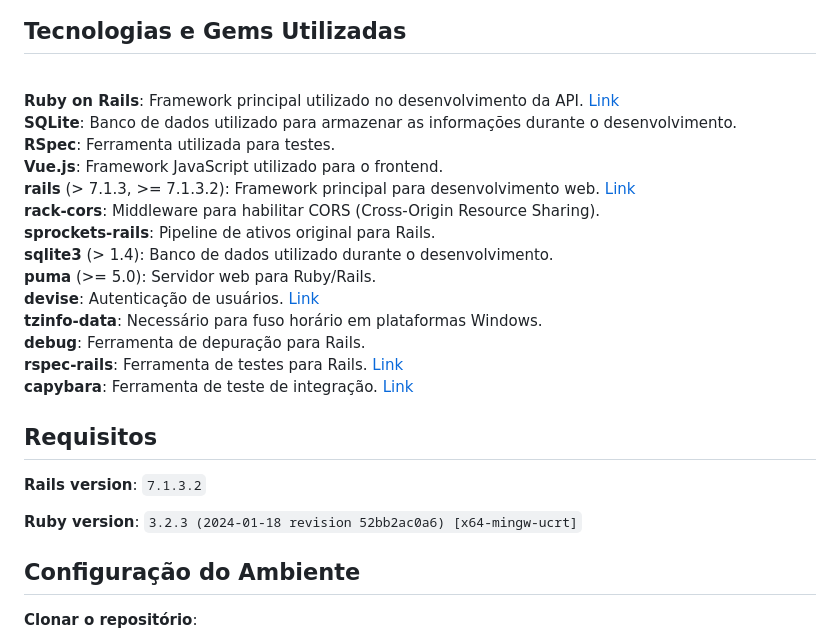
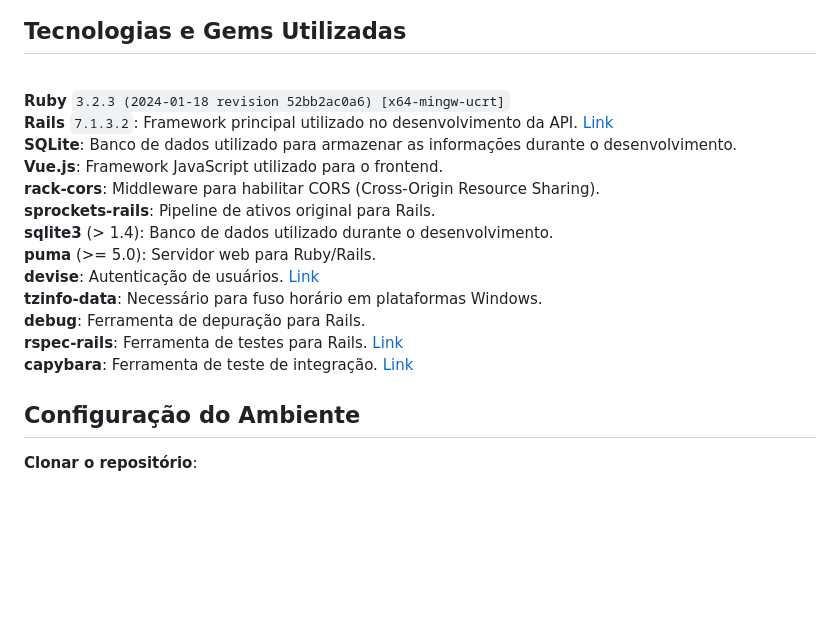
Before and after one commit to marina-barbosa/rails-cade-buffet, a Markdown page: README.md, the part around the change. Rendered like a GitHub page; blank space fills up the shorter version.

```diff
--- a/README.md
+++ b/README.md
@@ -60,11 +60,10 @@ Este projeto demonstra minha aprendizagem em **Ruby on Rails**, **Desenvolviment
 
 ## Tecnologias e Gems Utilizadas
 
-<br>**Ruby on Rails**: Framework principal utilizado no desenvolvimento da API. [Link](https://github.com/rails/rails)
+<br>**Ruby** `3.2.3 (2024-01-18 revision 52bb2ac0a6) [x64-mingw-ucrt]`
+<br>**Rails** `7.1.3.2`: Framework principal utilizado no desenvolvimento da API. [Link](https://github.com/rails/rails)
 <br>**SQLite**: Banco de dados utilizado para armazenar as informações durante o desenvolvimento.
-<br>**RSpec**: Ferramenta utilizada para testes.
 <br>**Vue.js**: Framework JavaScript utilizado para o frontend.
-<br>**rails** (> 7.1.3, >= 7.1.3.2): Framework principal para desenvolvimento web. [Link](https://github.com/rails/rails)
 <br>**rack-cors**: Middleware para habilitar CORS (Cross-Origin Resource Sharing).
 <br>**sprockets-rails**: Pipeline de ativos original para Rails.
 <br>**sqlite3** (> 1.4): Banco de dados utilizado durante o desenvolvimento.
@@ -78,12 +77,6 @@ Este projeto demonstra minha aprendizagem em **Ruby on Rails**, **Desenvolviment
 
 
 
-## Requisitos
-
-
-**Rails version**: `7.1.3.2`
-
-**Ruby version**: `3.2.3 (2024-01-18 revision 52bb2ac0a6) [x64-mingw-ucrt]`
 
 ## Configuração do Ambiente
 
```
